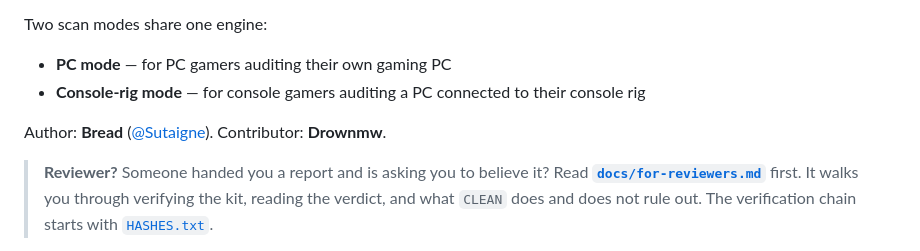
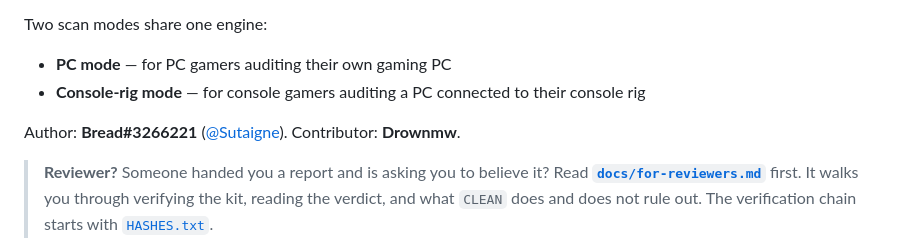
Before and after one commit to Sutaigne/alibi, a Markdown page: README.md, the part around the change. Rendered like a GitHub page.

Commit message:
Fix author Discord tag in README
Updated author's Discord tag for clarity. Activision ID.

```diff
--- a/README.md
+++ b/README.md
@@ -7,7 +7,7 @@ Two scan modes share one engine:
 - **PC mode** — for PC gamers auditing their own gaming PC
 - **Console-rig mode** — for console gamers auditing a PC connected to their console rig
 
-Author: **Bread** ([@Sutaigne](https://github.com/Sutaigne)). Contributor: **Drownmw**.
+Author: **Bread#3266221** ([@Sutaigne](https://github.com/Sutaigne)). Contributor: **Drownmw**.
 
 > **Reviewer?** Someone handed you a report and is asking you to believe it? Read [**`docs/for-reviewers.md`**](./docs/for-reviewers.md) first. It walks you through verifying the kit, reading the verdict, and what `CLEAN` does and does not rule out. The verification chain starts with [`HASHES.txt`](./HASHES.txt).
 
```
